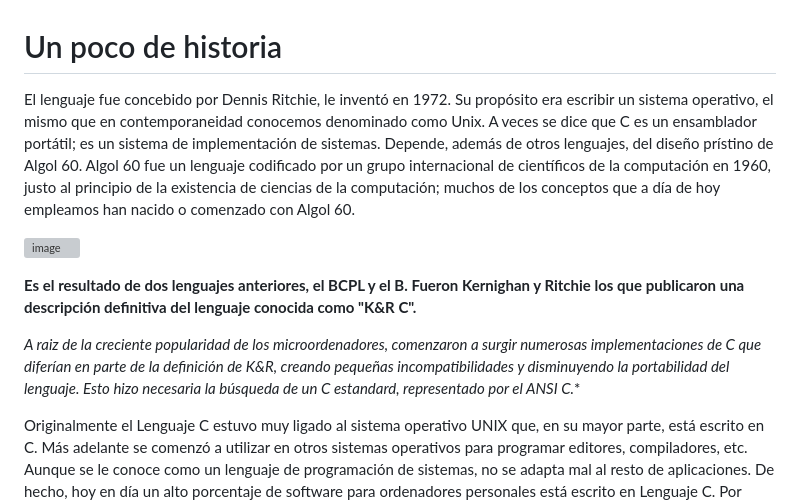
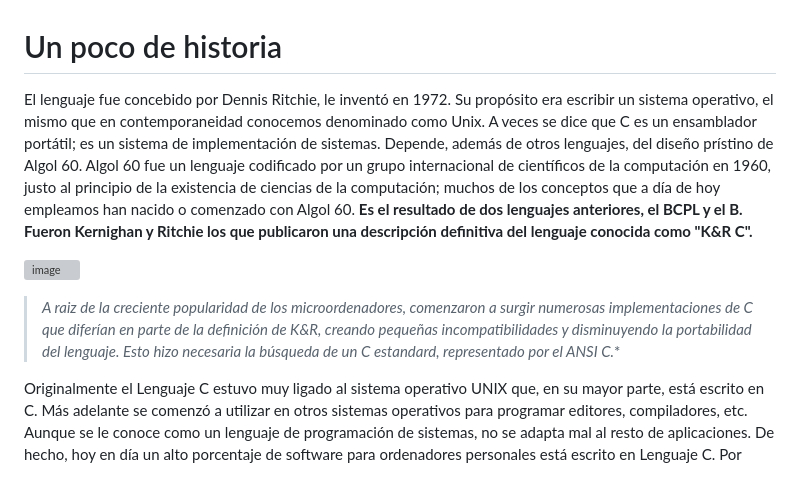
Before and after one commit to conquassata/fundamentals-ccpp, a Markdown page: C/day_1/History.md, the part around the change. GitHub-like rendering; blank space fills up the shorter version; grey boxes are pictures that could not be loaded.

```diff
--- a/C/day_1/History.md
+++ b/C/day_1/History.md
@@ -1,12 +1,9 @@
 # Un poco de historia
-El lenguaje fue concebido por Dennis Ritchie, le inventó en 1972. Su propósito era escribir un sistema operativo, el mismo que en contemporaneidad conocemos denominado como Unix.  A veces se dice que C es un ensamblador portátil; es un sistema de implementación de sistemas. Depende, además de otros lenguajes, del diseño prístino de Algol 60. Algol 60 fue un lenguaje codificado por un grupo internacional de científicos de la computación en 1960, justo al principio de la existencia de ciencias de la computación; muchos de los conceptos que a día de hoy empleamos han nacido o comenzado con Algol 60.
+El lenguaje fue concebido por Dennis Ritchie, le inventó en 1972. Su propósito era escribir un sistema operativo, el mismo que en contemporaneidad conocemos denominado como Unix.  A veces se dice que C es un ensamblador portátil; es un sistema de implementación de sistemas. Depende, además de otros lenguajes, del diseño prístino de Algol 60. Algol 60 fue un lenguaje codificado por un grupo internacional de científicos de la computación en 1960, justo al principio de la existencia de ciencias de la computación; muchos de los conceptos que a día de hoy empleamos han nacido o comenzado con Algol 60. **Es el resultado de dos lenguajes anteriores, el BCPL y el B. Fueron Kernighan y Ritchie los que publicaron una descripción definitiva del lenguaje conocida como "K&R C".**
 
 ![image](https://github.com/ainfanthe/ongoingLearning/assets/105471058/ed144107-b536-4eec-b267-82caf07e12ac)
 
-
-**Es el resultado de dos lenguajes anteriores, el BCPL y el B. Fueron Kernighan y Ritchie los que publicaron una descripción definitiva del lenguaje conocida como "K&R C".**
-
-**A raiz de la creciente popularidad de los microordenadores, comenzaron a surgir numerosas implementaciones de C que diferían en parte de la definición de K&R, creando pequeñas incompatibilidades y disminuyendo la portabilidad del lenguaje. Esto hizo necesaria la búsqueda de un C estandard, representado por el ANSI* C.**
+> **A raiz de la creciente popularidad de los microordenadores, comenzaron a surgir numerosas implementaciones de C que diferían en parte de la definición de K&R, creando pequeñas incompatibilidades y disminuyendo la portabilidad del lenguaje. Esto hizo necesaria la búsqueda de un C estandard, representado por el ANSI* C.**
 
 Originalmente el Lenguaje C estuvo muy ligado al sistema operativo UNIX que, en su mayor parte, está escrito en C. Más adelante se comenzó a utilizar en otros sistemas operativos para programar editores, compiladores, etc. Aunque se le conoce como un lenguaje de programación de sistemas, no se adapta mal al resto de aplicaciones. De hecho, hoy en día un alto porcentaje de software para ordenadores personales está escrito en Lenguaje C. Por ejemplo, el sistema operativo MS-DOS.
 
```
